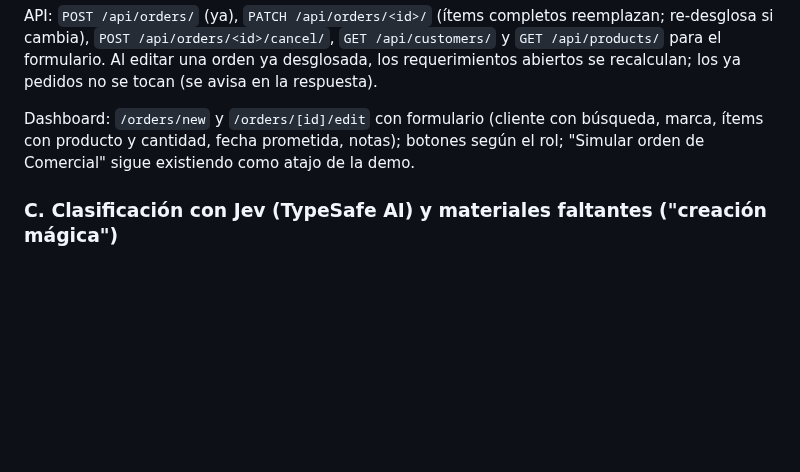
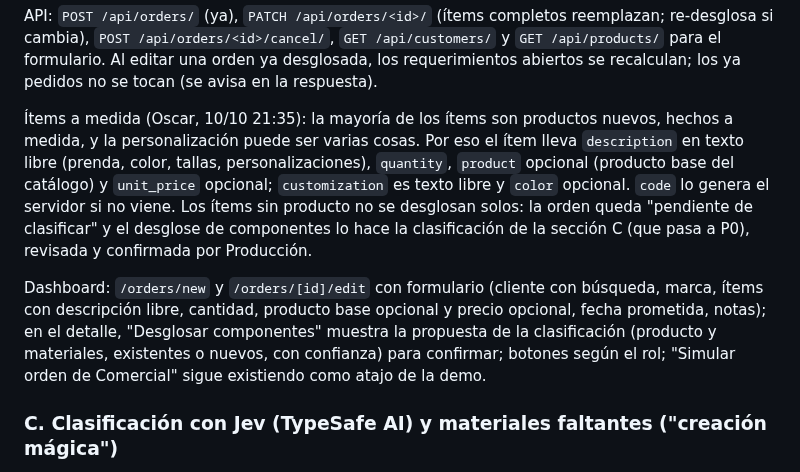
Before and after one commit to oscargicast/corpotex, a Markdown page: docs/adr/0025-pedidos-consolidados-y-crud-de-ordenes.md, the part around the change. Rendered like a GitHub page; blank space fills up the shorter version.

Commit message:
ADR 0025: custom order items (free-text description), classification promoted to P0 (B6.3b, F4.3c)

```diff
--- a/docs/adr/0025-pedidos-consolidados-y-crud-de-ordenes.md
+++ b/docs/adr/0025-pedidos-consolidados-y-crud-de-ordenes.md
@@ -36,7 +36,9 @@ Oscar menciona además "jev" como servicio para clasificar qué productos usar y
 
 API: `POST /api/orders/` (ya), `PATCH /api/orders/<id>/` (ítems completos reemplazan; re-desglosa si cambia), `POST /api/orders/<id>/cancel/`, `GET /api/customers/` y `GET /api/products/` para el formulario. Al editar una orden ya desglosada, los requerimientos abiertos se recalculan; los ya pedidos no se tocan (se avisa en la respuesta).
 
-Dashboard: `/orders/new` y `/orders/[id]/edit` con formulario (cliente con búsqueda, marca, ítems con producto y cantidad, fecha prometida, notas); botones según el rol; "Simular orden de Comercial" sigue existiendo como atajo de la demo.
+Ítems a medida (Oscar, 10/10 21:35): la mayoría de los ítems son productos nuevos, hechos a medida, y la personalización puede ser varias cosas. Por eso el ítem lleva `description` en texto libre (prenda, color, tallas, personalizaciones), `quantity`, `product` opcional (producto base del catálogo) y `unit_price` opcional; `customization` es texto libre y `color` opcional. `code` lo genera el servidor si no viene. Los ítems sin producto no se desglosan solos: la orden queda "pendiente de clasificar" y el desglose de componentes lo hace la clasificación de la sección C (que pasa a P0), revisada y confirmada por Producción.
+
+Dashboard: `/orders/new` y `/orders/[id]/edit` con formulario (cliente con búsqueda, marca, ítems con descripción libre, cantidad, producto base opcional y precio opcional, fecha prometida, notas); en el detalle, "Desglosar componentes" muestra la propuesta de la clasificación (producto y materiales, existentes o nuevos, con confianza) para confirmar; botones según el rol; "Simular orden de Comercial" sigue existiendo como atajo de la demo.
 
 ### C. Clasificación con Jev (TypeSafe AI) y materiales faltantes ("creación mágica")
 
```
Also changed, not shown: docs/planning.md (+3 -1 lines).
